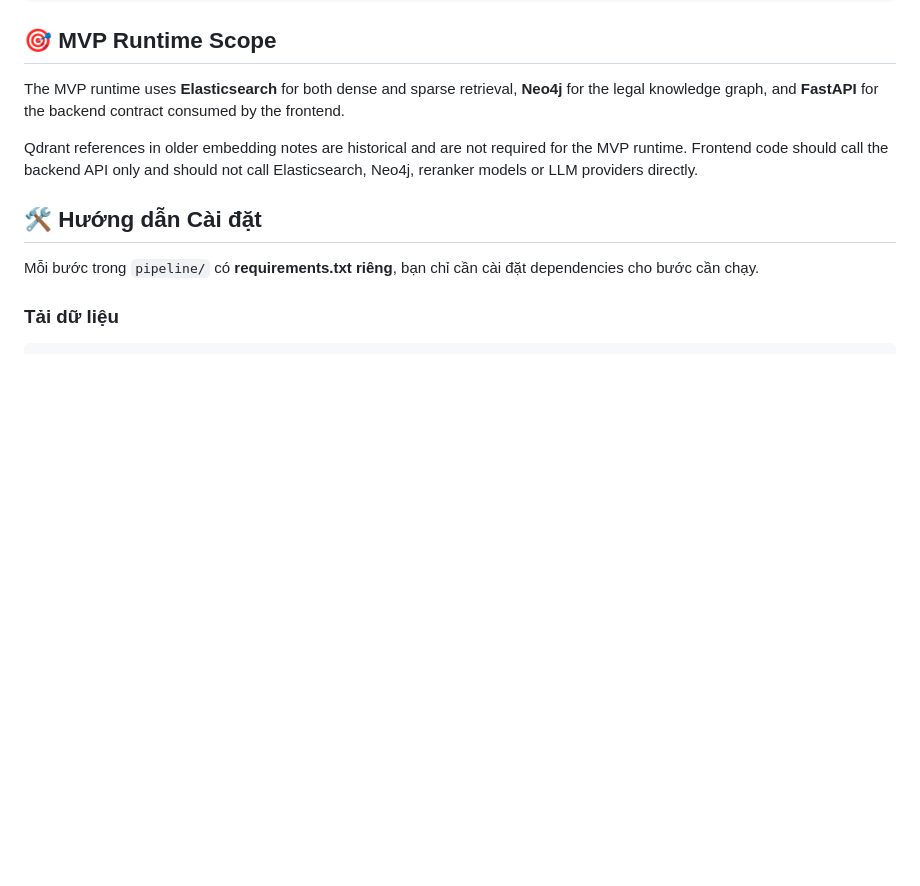
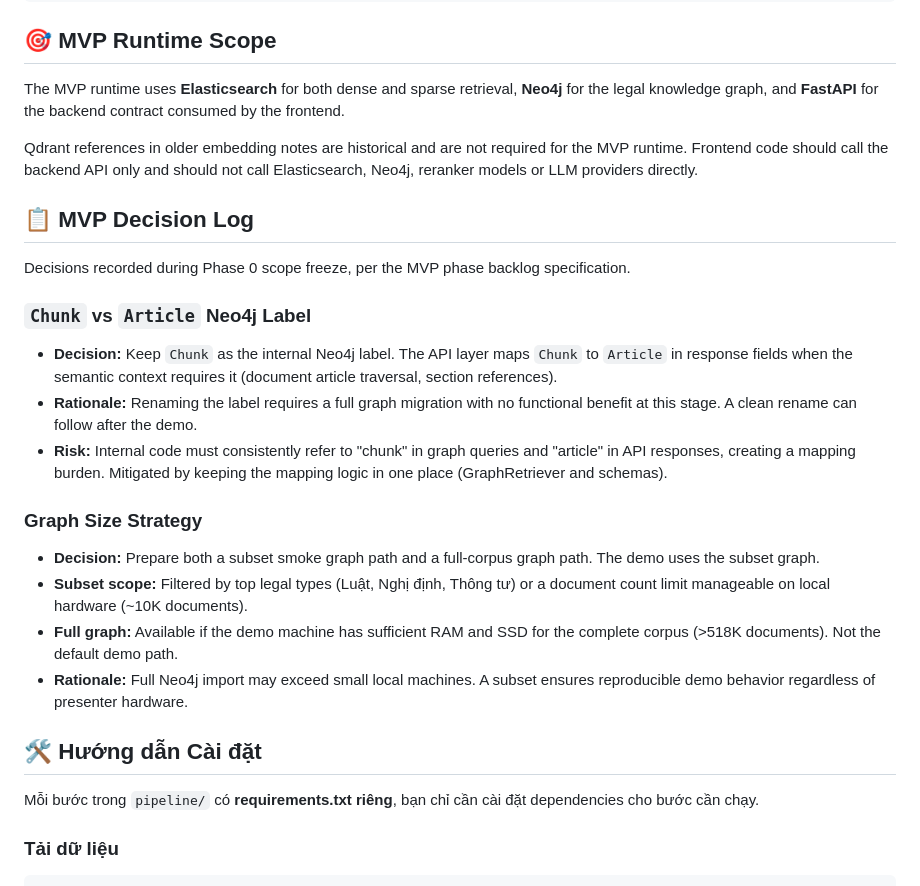
Before and after one commit to ductai05/VietLegalGraphRAG, a Markdown page: README.md, the part around the change. Rendered like a GitHub page; blank space fills up the shorter version.

Commit message:
docs: document MVP runtime implementation plan and add environment template

```diff
--- a/README.md
+++ b/README.md
@@ -71,6 +71,23 @@ The MVP runtime uses **Elasticsearch** for both dense and sparse retrieval, **Ne
 
 Qdrant references in older embedding notes are historical and are not required for the MVP runtime. Frontend code should call the backend API only and should not call Elasticsearch, Neo4j, reranker models or LLM providers directly.
 
+## 📋 MVP Decision Log
+
+Decisions recorded during Phase 0 scope freeze, per the MVP phase backlog specification.
+
+### `Chunk` vs `Article` Neo4j Label
+
+- **Decision:** Keep `Chunk` as the internal Neo4j label. The API layer maps `Chunk` to `Article` in response fields when the semantic context requires it (document article traversal, section references).
+- **Rationale:** Renaming the label requires a full graph migration with no functional benefit at this stage. A clean rename can follow after the demo.
+- **Risk:** Internal code must consistently refer to "chunk" in graph queries and "article" in API responses, creating a mapping burden. Mitigated by keeping the mapping logic in one place (GraphRetriever and schemas).
+
+### Graph Size Strategy
+
+- **Decision:** Prepare both a subset smoke graph path and a full-corpus graph path. The demo uses the subset graph.
+- **Subset scope:** Filtered by top legal types (Luật, Nghị định, Thông tư) or a document count limit manageable on local hardware (~10K documents).
+- **Full graph:** Available if the demo machine has sufficient RAM and SSD for the complete corpus (>518K documents). Not the default demo path.
+- **Rationale:** Full Neo4j import may exceed small local machines. A subset ensures reproducible demo behavior regardless of presenter hardware.
+
 ## 🛠 Hướng dẫn Cài đặt
 
 Mỗi bước trong `pipeline/` có **requirements.txt riêng**, bạn chỉ cần cài đặt dependencies cho bước cần chạy.
```
Also changed, not shown: 1 other file.
